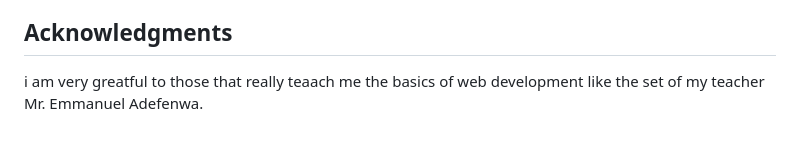
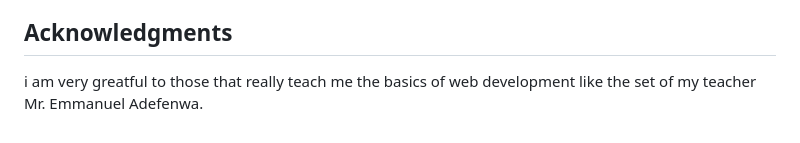
Before and after one commit to emmyprogrammer/qr-code-compoent-card, a Markdown page: README.md, the part around the change. Rendered like a GitHub page.

Commit message:
correcting the spelling of a word on the readme file

```diff
--- a/README.md
+++ b/README.md
@@ -92,4 +92,4 @@ i only use chatgpt for things i am confused with.
 
 ## Acknowledgments
 
-i am very greatful to those that really teaach me the basics of web development like the set of my teacher Mr. Emmanuel Adefenwa.
+i am very greatful to those that really teach me the basics of web development like the set of my teacher Mr. Emmanuel Adefenwa.
```
